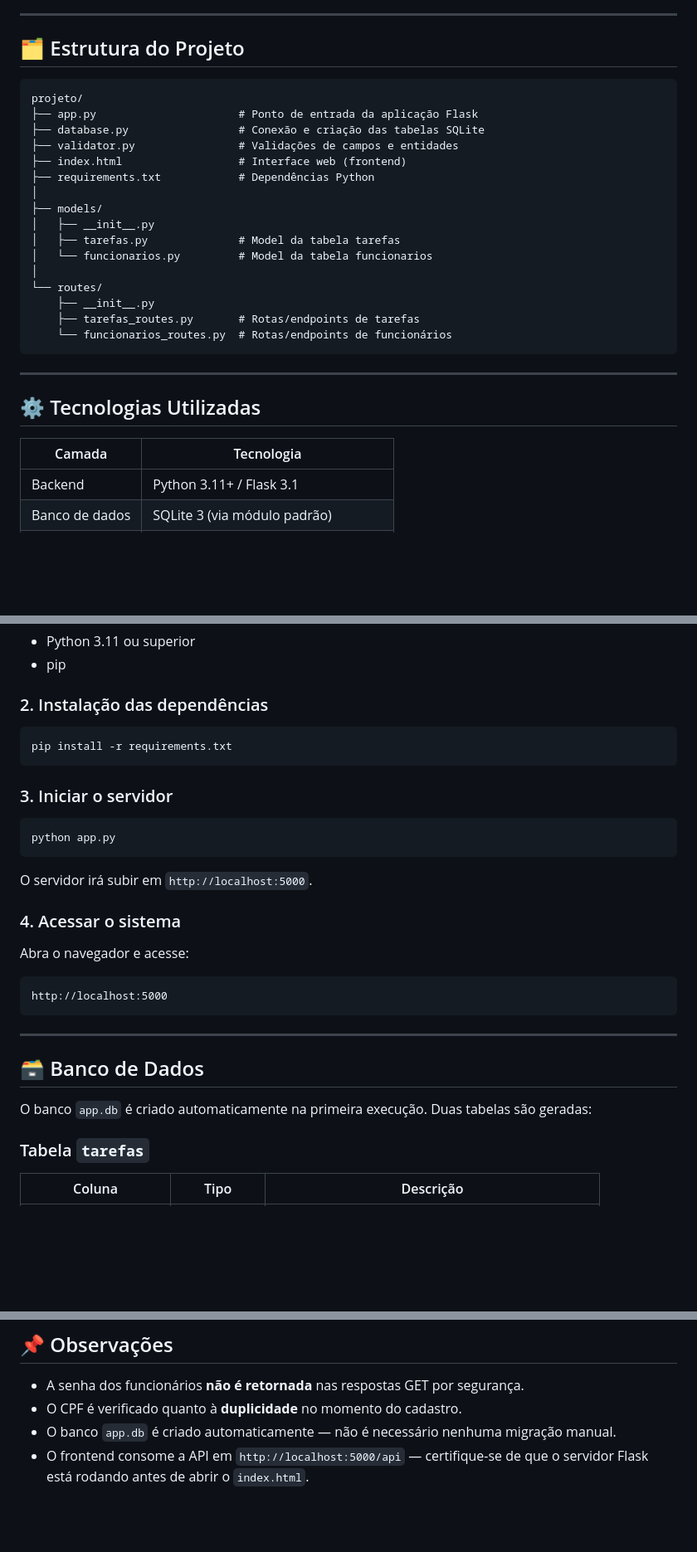
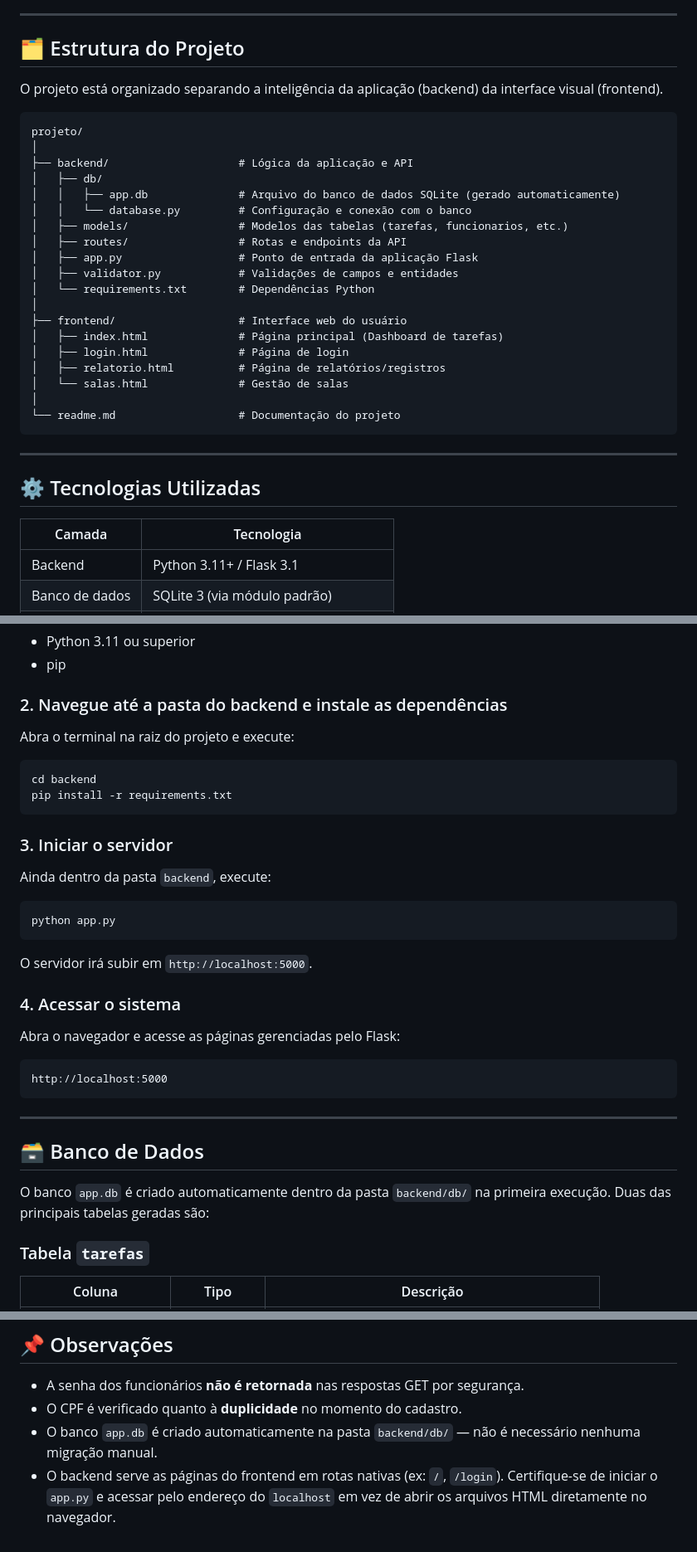
Before and after one commit to giovanni-nunes04/crud-python-sqlite, a Markdown page: readme.md, 3 parts joined by grey strips. Shown at 83% size. Rendered like a GitHub page; blank space fills up the shorter version.

Commit message:
refactor: Atualizando readme

````diff
--- a/readme.md
+++ b/readme.md
@@ -6,30 +6,35 @@ Sistema web para controle de **tarefas** e **funcionários**, desenvolvido com F
 
 ## 🗂️ Estrutura do Projeto
 
-```
+O projeto está organizado separando a inteligência da aplicação (backend) da interface visual (frontend).
+
+```text
 projeto/
-├── app.py                      # Ponto de entrada da aplicação Flask
-├── database.py                 # Conexão e criação das tabelas SQLite
-├── validator.py                # Validações de campos e entidades
-├── index.html                  # Interface web (frontend)
-├── requirements.txt            # Dependências Python
 │
-├── models/
-│   ├── __init__.py
-│   ├── tarefas.py              # Model da tabela tarefas
-│   └── funcionarios.py         # Model da tabela funcionarios
+├── backend/                    # Lógica da aplicação e API
+│   ├── db/
+│   │   ├── app.db              # Arquivo do banco de dados SQLite (gerado automaticamente)
+│   │   └── database.py         # Configuração e conexão com o banco
+│   ├── models/                 # Modelos das tabelas (tarefas, funcionarios, etc.)
+│   ├── routes/                 # Rotas e endpoints da API
+│   ├── app.py                  # Ponto de entrada da aplicação Flask
+│   ├── validator.py            # Validações de campos e entidades
+│   └── requirements.txt        # Dependências Python
 │
-└── routes/
-    ├── __init__.py
-    ├── tarefas_routes.py       # Rotas/endpoints de tarefas
-    └── funcionarios_routes.py  # Rotas/endpoints de funcionários
+├── frontend/                   # Interface web do usuário
+│   ├── index.html              # Página principal (Dashboard de tarefas)
+│   ├── login.html              # Página de login
+│   ├── relatorio.html          # Página de relatórios/registros
+│   └── salas.html              # Gestão de salas
+│
+└── readme.md                   # Documentação do projeto
 ```
 
 ---
 
 ## ⚙️ Tecnologias Utilizadas
 
-| Camada     | Tecnologia                        |
+| Camada     | Tecnologia                          |
 |------------|-----------------------------------|
 | Backend    | Python 3.11+ / Flask 3.1          |
 | Banco de dados | SQLite 3 (via módulo padrão)  |
@@ -46,13 +51,18 @@ projeto/
 - Python 3.11 ou superior
 - pip
 
-### 2. Instalação das dependências
+### 2. Navegue até a pasta do backend e instale as dependências
+
+Abra o terminal na raiz do projeto e execute:
 
 ```bash
+cd backend
 pip install -r requirements.txt
 ```
 
 ### 3. Iniciar o servidor
+
+Ainda dentro da pasta `backend`, execute:
 
 ```bash
 python app.py
@@ -62,7 +72,7 @@ O servidor irá subir em `http://localhost:5000`.
 
 ### 4. Acessar o sistema
 
-Abra o navegador e acesse:
+Abra o navegador e acesse as páginas gerenciadas pelo Flask:
 
 ```
 http://localhost:5000
@@ -72,7 +82,7 @@ http://localhost:5000
 
 ## 🗃️ Banco de Dados
 
-O banco `app.db` é criado automaticamente na primeira execução. Duas tabelas são geradas:
+O banco `app.db` é criado automaticamente dentro da pasta `backend/db/` na primeira execução. Duas das principais tabelas geradas são:
 
 ### Tabela `tarefas`
 
@@ -263,5 +275,5 @@ flask-cors==5.0.1
 
 - A senha dos funcionários **não é retornada** nas respostas GET por segurança.
 - O CPF é verificado quanto à **duplicidade** no momento do cadastro.
-- O banco `app.db` é criado automaticamente — não é necessário nenhuma migração manual.
-- O frontend consome a API em `http://localhost:5000/api` — certifique-se de que o servidor Flask está rodando antes de abrir o `index.html`.
+- O banco `app.db` é criado automaticamente na pasta `backend/db/` — não é necessário nenhuma migração manual.
+- O backend serve as páginas do frontend em rotas nativas (ex: `/`, `/login`). Certifique-se de iniciar o `app.py` e acessar pelo endereço do `localhost` em vez de abrir os arquivos HTML diretamente no navegador.
````
Also changed, not shown: other parts of readme.md (+3 -1 lines).
